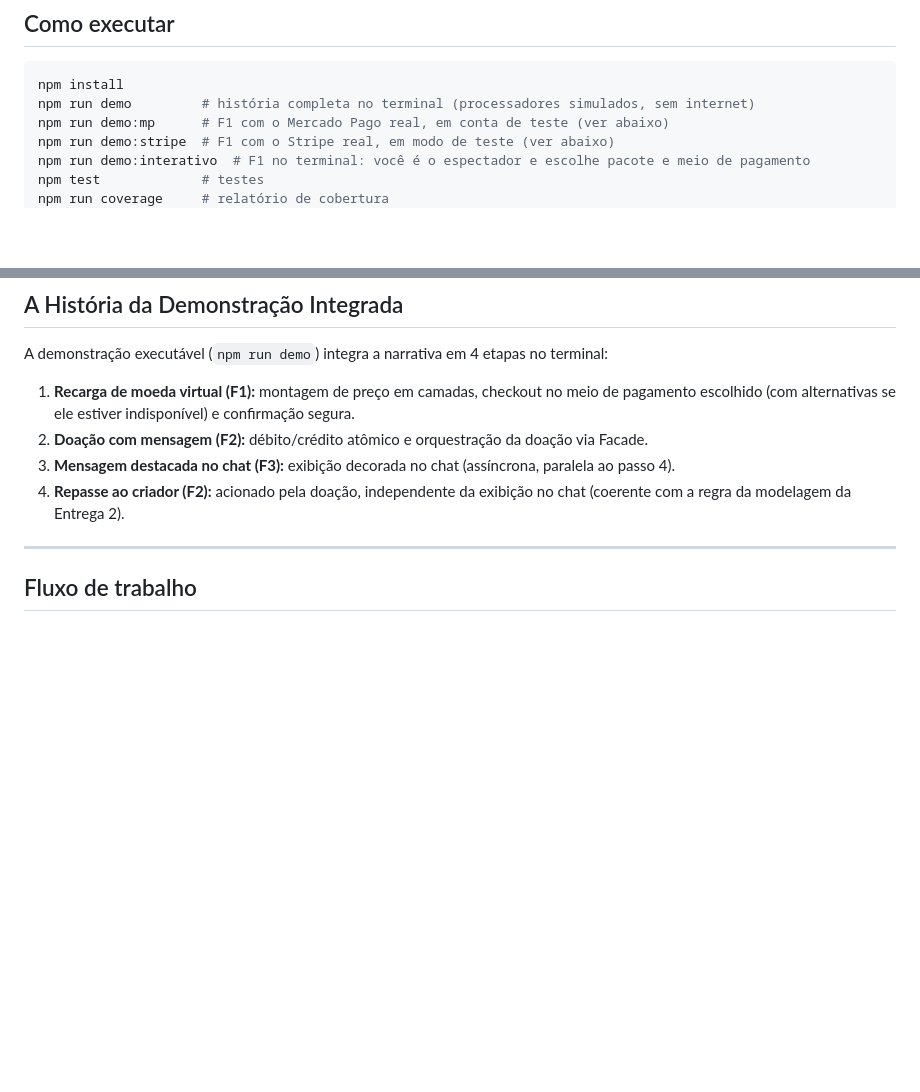
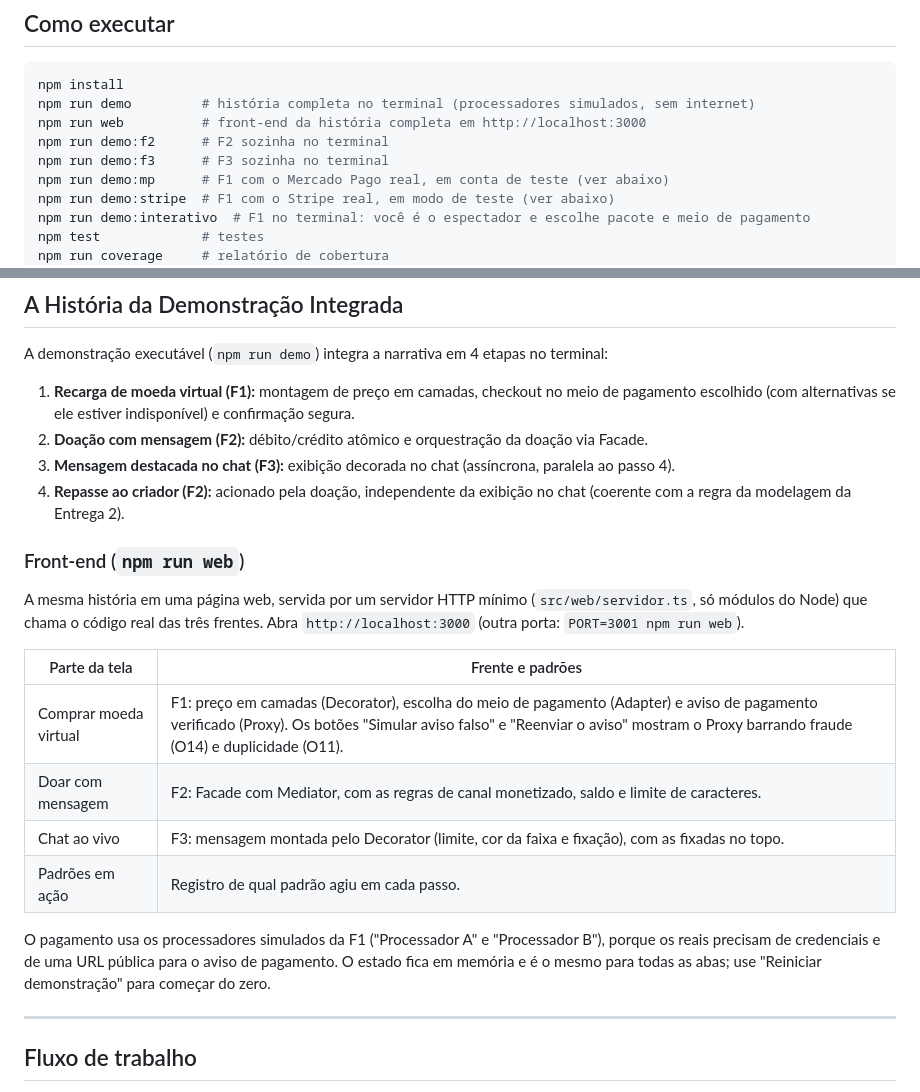
Before and after one commit to UnBArqDsw2026-2-Turma01/2026.2-T01-_G6_ProjetoStreamingVideo_SubEquipe02_Codigo, a Markdown page: README.md, 2 parts joined by grey strips. Drawn GitHub-style; blank space fills up the shorter version.

Commit message:
docs(readme): documenta o front-end e os scripts de demonstracao

````diff
--- a/README.md
+++ b/README.md
@@ -15,6 +15,9 @@ Organizada como uma história de uso da plataforma:
 ```bash
 npm install
 npm run demo         # história completa no terminal (processadores simulados, sem internet)
+npm run web          # front-end da história completa em http://localhost:3000
+npm run demo:f2      # F2 sozinha no terminal
+npm run demo:f3      # F3 sozinha no terminal
 npm run demo:mp      # F1 com o Mercado Pago real, em conta de teste (ver abaixo)
 npm run demo:stripe  # F1 com o Stripe real, em modo de teste (ver abaixo)
 npm run demo:interativo  # F1 no terminal: você é o espectador e escolhe pacote e meio de pagamento
@@ -236,6 +239,19 @@ A demonstração executável (`npm run demo`) integra a narrativa em 4 etapas no
 3. **Mensagem destacada no chat (F3):** exibição decorada no chat (assíncrona, paralela ao passo 4).
 4. **Repasse ao criador (F2):** acionado pela doação, independente da exibição no chat (coerente com a regra da modelagem da Entrega 2).
 
+### Front-end (`npm run web`)
+
+A mesma história em uma página web, servida por um servidor HTTP mínimo (`src/web/servidor.ts`, só módulos do Node) que chama o código real das três frentes. Abra `http://localhost:3000` (outra porta: `PORT=3001 npm run web`).
+
+| Parte da tela | Frente e padrões |
+| -- | -- |
+| Comprar moeda virtual | F1: preço em camadas (Decorator), escolha do meio de pagamento (Adapter) e aviso de pagamento verificado (Proxy). Os botões "Simular aviso falso" e "Reenviar o aviso" mostram o Proxy barrando fraude (O14) e duplicidade (O11). |
+| Doar com mensagem | F2: Facade com Mediator, com as regras de canal monetizado, saldo e limite de caracteres. |
+| Chat ao vivo | F3: mensagem montada pelo Decorator (limite, cor da faixa e fixação), com as fixadas no topo. |
+| Padrões em ação | Registro de qual padrão agiu em cada passo. |
+
+O pagamento usa os processadores simulados da F1 ("Processador A" e "Processador B"), porque os reais precisam de credenciais e de uma URL pública para o aviso de pagamento. O estado fica em memória e é o mesmo para todas as abas; use "Reiniciar demonstração" para começar do zero.
+
 ---
 
 ## Fluxo de trabalho
````
